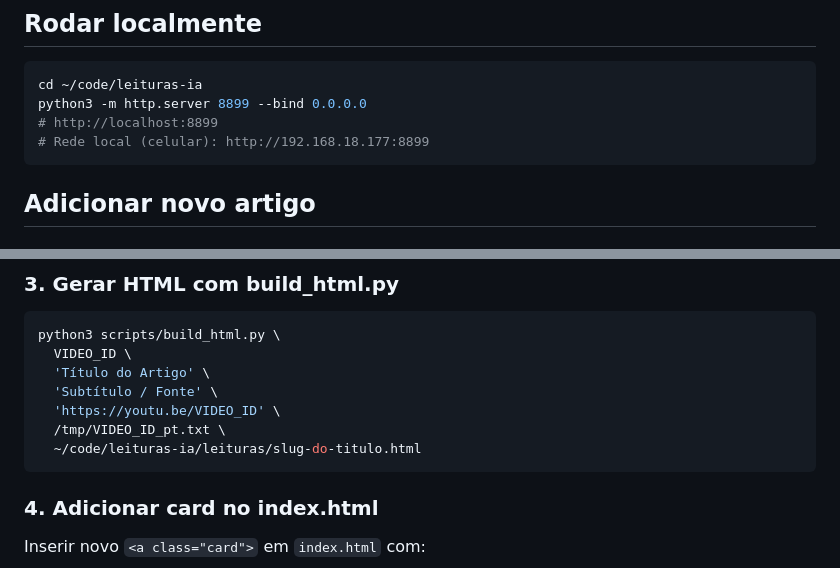
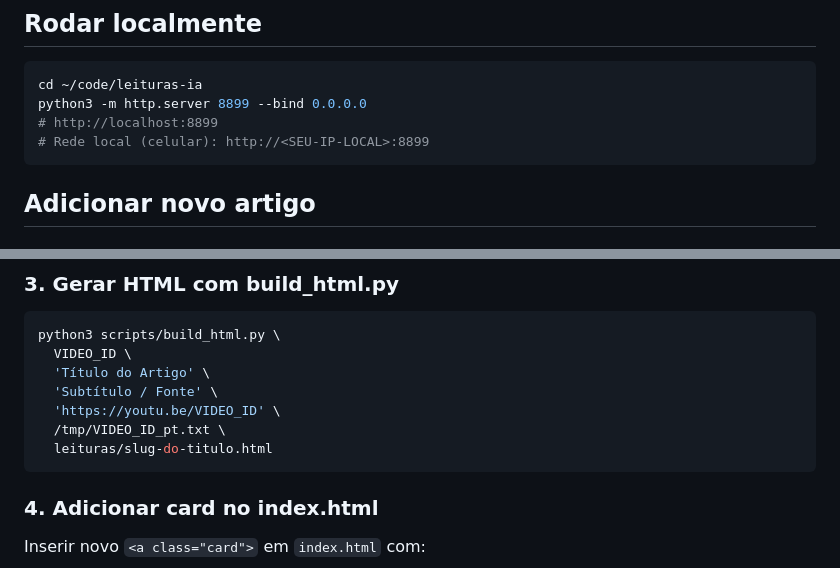
Before and after one commit to adhenawer/video-to-text, a Markdown page: CLAUDE.md, 2 parts joined by grey strips. GitHub-like rendering.

````diff
--- a/CLAUDE.md
+++ b/CLAUDE.md
@@ -30,7 +30,7 @@ leituras-ia/
 cd ~/code/leituras-ia
 python3 -m http.server 8899 --bind 0.0.0.0
 # http://localhost:8899
-# Rede local (celular): http://192.168.18.177:8899
+# Rede local (celular): http://<SEU-IP-LOCAL>:8899
 ```
 
 ## Adicionar novo artigo
@@ -68,7 +68,7 @@ python3 scripts/build_html.py \
   'Subtítulo / Fonte' \
   'https://youtu.be/VIDEO_ID' \
   /tmp/VIDEO_ID_pt.txt \
-  ~/code/leituras-ia/leituras/slug-do-titulo.html
+  leituras/slug-do-titulo.html
 ```
 
 ### 4. Adicionar card no index.html
````
Also changed, not shown: other parts of CLAUDE.md (+2 -2 lines).
